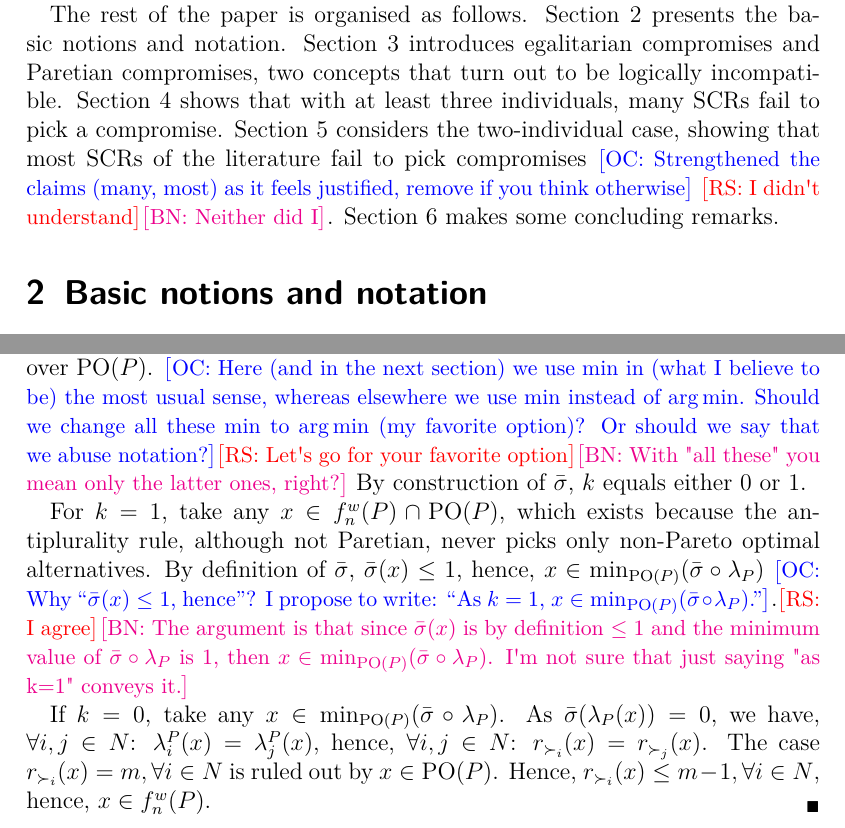
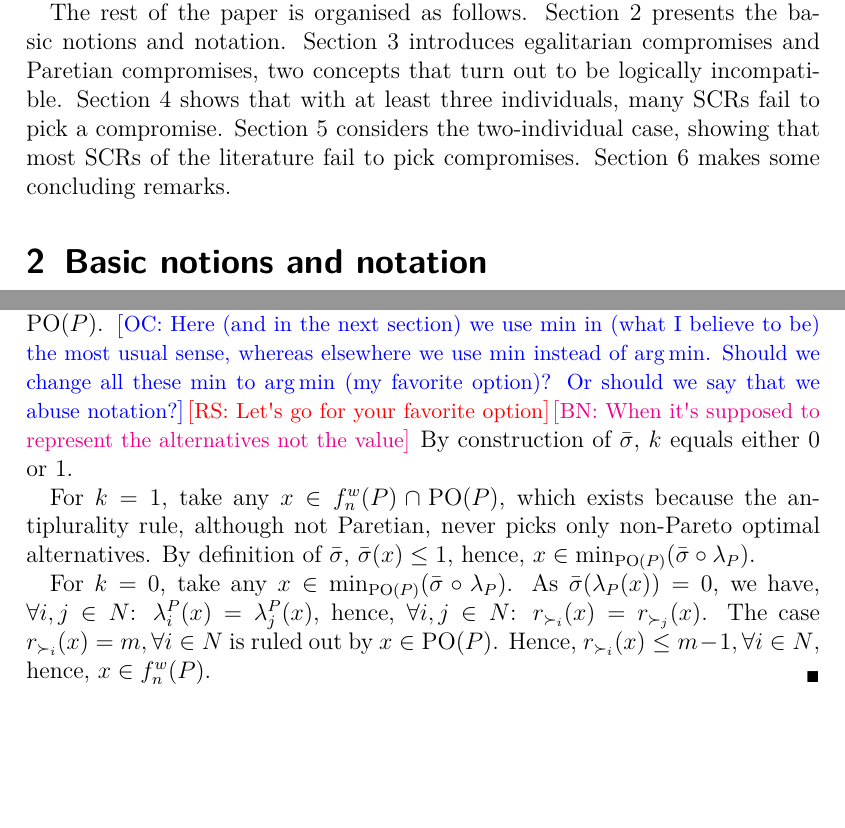
Before and after one commit to xoxor/Compromise, a LaTeX paper (true compromise.tex): two parts of pages 5 and 9 of 17, joined at a grey line, cut so that both start at the same text, the shorter picture padded with empty space. Compiled offline with pdfLaTeX; a LaTeX package or settings file that is missing is left out.

Commit message:
Work together on Tuesday

```diff
--- a/true compromise.tex
+++ b/true compromise.tex
@@ -19,8 +19,8 @@
 \author{Olivier Cailloux}
 \author{Beatrice Napolitano}
 \author{M. Remzi Sanver}
-\affil{Université Paris-Dauphine, Université PSL, CNRS, LAMSADE\\
-	name.lastname@dauphine.fr
+\affil{Université Paris-Dauphine, Université PSL, CNRS, LAMSADE, 75016 PARIS, FRANCE\\
+	beatrice.napolitano@dauphine.fr
 }
 \hypersetup{
 	pdfsubject={Social choice},
@@ -90,7 +90,7 @@ Collective choice models with two individuals can be interpreted as bargaining o
 
 Arbitration rules are thoroughly discussed by \citet{Barbera2020}. As prominent examples, we have fallback bargaining proposed by \citet{Brams2001}, the veto-rank and short listing procedures analysed by \citet{Clippel2014} and the Pareto-and-veto rules analysed by \citet{Laslier2020}. These models consider discrete alternatives which are not contained by the classical \citet{Nash1950} bargaining environment with convex utilities. We make the same assumption. However, as \citet{Mariotti1998} and \citet{Nagahisa2002} illustrate, the two worlds can be interconnected, as we do for the equal-loss principle of \citet{Chun1988} and \citet{Chun1991}. The arbitration environment presents an instance where envy-freeness could matter and it is rather surprising to discover that most interesting \acp{SCR} used as arbitration solutions fail to be Paretian compromises.
 
-The rest of the paper is organised as follows. Section 2 presents the basic notions and notation. Section 3 introduces egalitarian compromises and Paretian compromises, two concepts that turn out to be logically incompatible. Section 4 shows that with at least three individuals, many \acp{SCR} fail to pick a compromise. Section 5 considers the two-individual case, showing that most \acp{SCR} of the literature fail to pick compromises \commentOC{Strengthened the claims (many, most) as it feels justified, remove if you think otherwise} \commentRS{I didn't understand}\commentBN{Neither did I}. Section 6 makes some concluding remarks.
+The rest of the paper is organised as follows. Section 2 presents the basic notions and notation. Section 3 introduces egalitarian compromises and Paretian compromises, two concepts that turn out to be logically incompatible. Section 4 shows that with at least three individuals, many \acp{SCR} fail to pick a compromise. Section 5 considers the two-individual case, showing that most \acp{SCR} of the literature fail to pick compromises. Section 6 makes some concluding remarks.
 
 \section{Basic notions and notation}
 \label{sec:notation}
@@ -249,14 +249,14 @@ We call antiplurality score vector the vector $w$ such that $w_{i} = 1, \forall
 	We show the non-emptyness of $f^w_n(P) \cap \mustar[\bar\sigma]$ for any profile $P$.
 
 	Let $k = \min_{\paretopt(P)} \set{(\bar\sigma \circ \lambda_P)(x)}$ be the minimal value attained by $\bar\sigma \circ \lambda_P$ over $\paretopt(P)$.
-	\commentOC{Here (and in the next section) we use $\min$ in (what I believe to be) the most usual sense, whereas elsewhere we use $\min$ instead of $\argmin$. Should we change all these $\min$ to $\argmin$ (my favorite option)? Or should we say that we abuse notation?}\commentRS{Let's go for your favorite option}\commentBN{With "all these" you mean only the latter ones, right?}
+	\commentOC{Here (and in the next section) we use $\min$ in (what I believe to be) the most usual sense, whereas elsewhere we use $\min$ instead of $\argmin$. Should we change all these $\min$ to $\argmin$ (my favorite option)? Or should we say that we abuse notation?}\commentRS{Let's go for your favorite option}\commentBN{When it's supposed to represent the alternatives not the value}
 	By construction of $\bar\sigma$, $k$ equals either $0$ or $1$.
 
 	For $k = 1$, take any $x \in f^w_n(P) \cap \paretopt(P)$, which exists because the antiplurality rule, although not Paretian, never picks only non-Pareto optimal alternatives.
-	By definition of $\bar\sigma$, $\bar\sigma(x) ≤ 1$, hence, $x \in \mustar[\bar\sigma]$ \commentOC{Why “$\bar\sigma(x) ≤ 1$, hence”? I propose to write: “As $k = 1$, $x \in \mustar[\bar\sigma]$.”}.\commentRS{I agree}\commentBN{The argument is that since $\bar\sigma(x)$ is by definition $≤ 1$ and the minimum value of $\bar\sigma \circ \lambda_P$ is $1$, then $x \in \mustar[\bar\sigma]$. I'm not sure that just saying "as k=1" conveys it.}
+	By definition of $\bar\sigma$, $\bar\sigma(x) ≤ 1$, hence, $x \in \mustar[\bar\sigma]$.
 %	We then have that $x \in \mustar[\bar\sigma]$ as by definition of $\bar\sigma$, $\bar\sigma(x) ≤ 1$.
 
-	If $k = 0$, take any $x \in \mustar[\bar\sigma]$. As $\bar\sigma (\lambda _{P}(x))=0$, we have, $\forall i, j \in N$: $\lambda_i^P(x) = \lambda_j^P(x)$, hence, $\forall i, j \in N$: $r_{\succ_i}(x) = r_{\succ_j}(x)$.
+	For $k = 0$, take any $x \in \mustar[\bar\sigma]$. As $\bar\sigma (\lambda _{P}(x))=0$, we have, $\forall i, j \in N$: $\lambda_i^P(x) = \lambda_j^P(x)$, hence, $\forall i, j \in N$: $r_{\succ_i}(x) = r_{\succ_j}(x)$.
 	The case $r_{\succ_i}(x) = m, \forall i \in N$ is ruled out by $x \in \paretopt(P)$. Hence, $r_{\succ_i}(x) ≤ m - 1, \forall i \in N$, hence, $x \in f^w_n(P)$.
 \end{proof}
 
```
Also changed, not shown: true compromise.tex (6 more changed lines).
